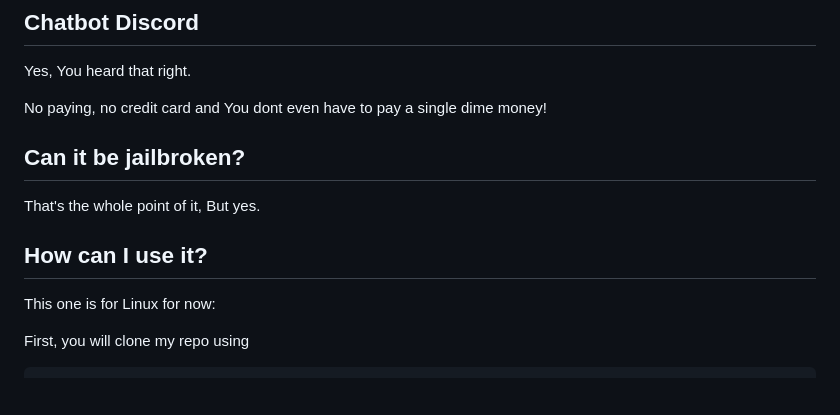
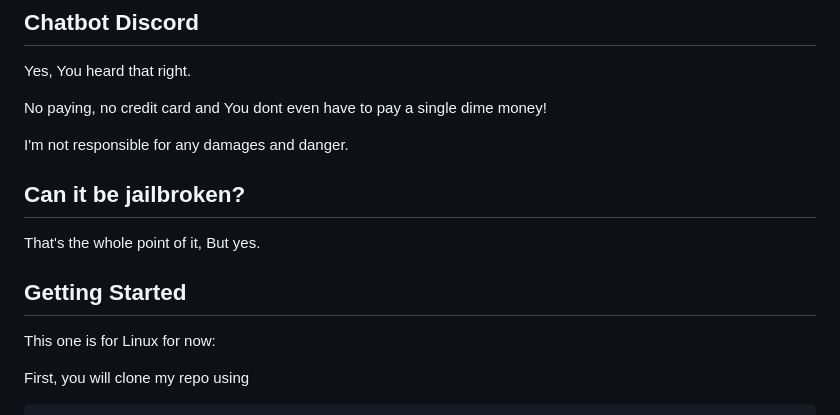
Before and after one commit to revx0012/Chatbot-Discord, a Markdown page: README.md, the part around the change. GitHub-like rendering; blank space fills up the shorter version.

```diff
--- a/README.md
+++ b/README.md
@@ -4,11 +4,13 @@ Yes, You heard that right.
 
 No paying, no credit card and You dont even have to pay a single dime money!
 
+I'm not responsible for any damages and danger.
+
 ## Can it be jailbroken?
 
 That's the whole point of it, But yes.
 
-## How can I use it?
+## Getting Started
 
 This one is for Linux for now:
 
```
